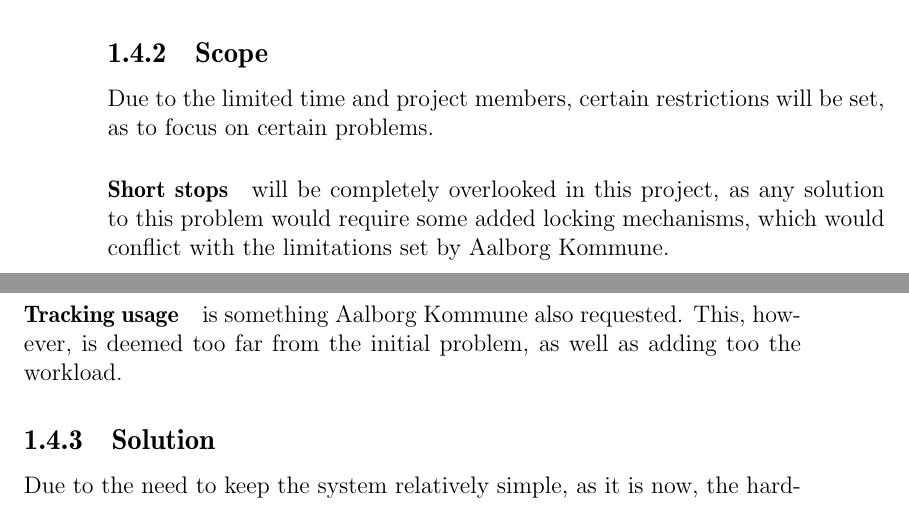
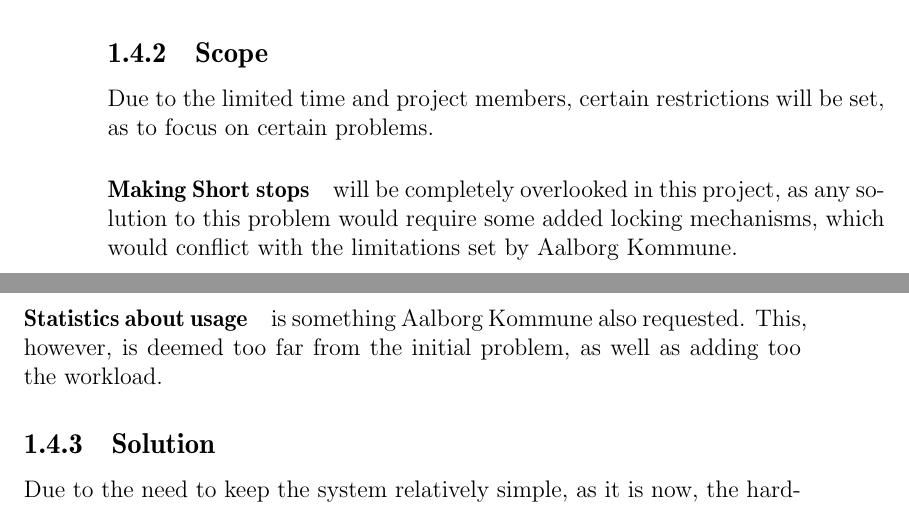
Before and after one commit to sw701e14/report, a LaTeX thesis (main.tex, which reads content/problem_statement.tex): two parts of pages 18 and 19 of 61, joined at a grey line, cut so that both start at the same text. Compiled offline with pdfLaTeX; a LaTeX package or settings file that is missing is left out.

Commit message:
Changed scope to fit new interview points

```diff
--- a/content/problem_statement.tex
+++ b/content/problem_statement.tex
@@ -26,9 +26,9 @@ Additionally, certain limitations and requests were set by Aalborg Kommune, coll
 \subsection{Scope}
 Due to the limited time and project members, certain restrictions will be set, as to focus on certain problems.
 
-\paragraph{Short stops} will be completely overlooked in this project, as any solution to this problem would require some added locking mechanisms, which would conflict with the limitations set by Aalborg Kommune.
+\paragraph{Making Short stops} will be completely overlooked in this project, as any solution to this problem would require some added locking mechanisms, which would conflict with the limitations set by Aalborg Kommune.
 
-\paragraph{Tracking usage} is something Aalborg Kommune also requested.
+\paragraph{Statistics about usage} is something Aalborg Kommune also requested.
 This, however, is deemed too far from the initial problem, as well as adding too the workload.
 
 \subsection{Solution}
```
